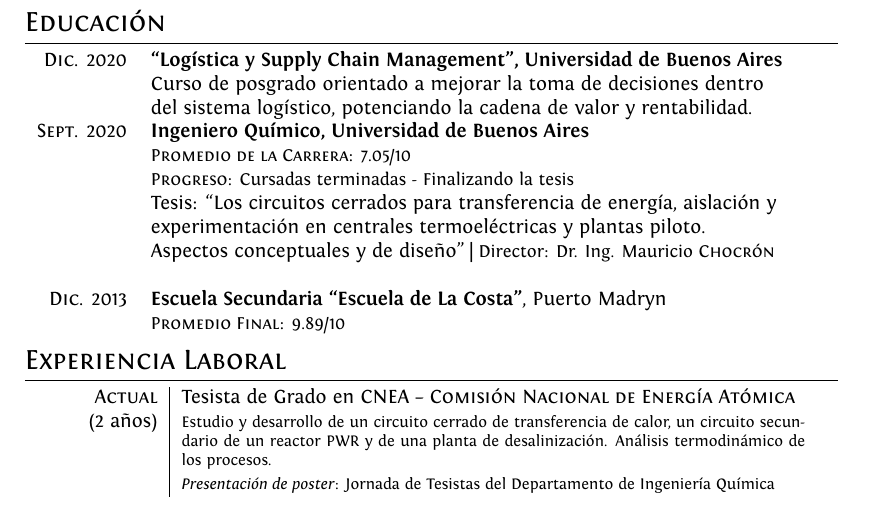
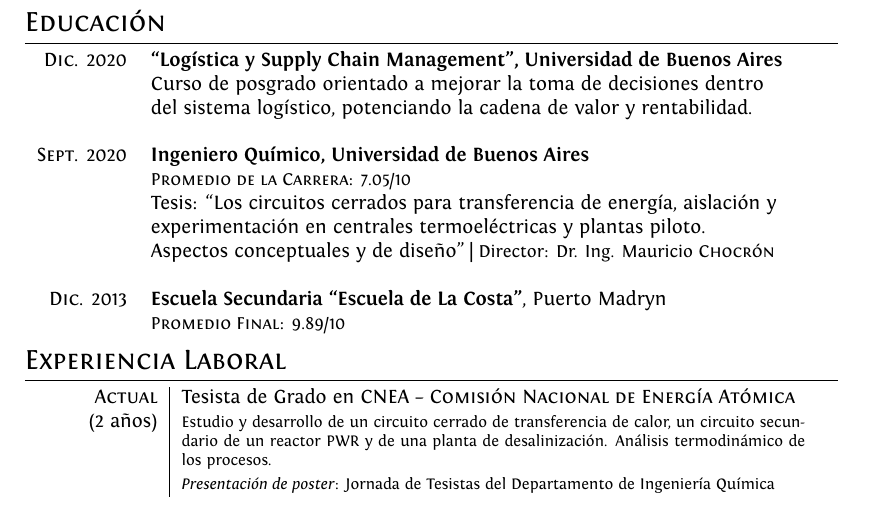
Before and after one commit to goldmancito/CV-Nicolas-Goldman-Espa-ol-, a LaTeX CV (cv.tex): part of the page, cut so that both start at the same text. Compiled offline with XeLaTeX.

Commit message:
Updates from Overleaf

```diff
--- a/cv.tex
+++ b/cv.tex
@@ -96,10 +96,9 @@
 %Section: Education
 \section{Educación}\smallskip
 \begin{tabular}{rl}
-\textsc{Dic.} 2020& \textbf{``Logística y Supply Chain Management'', Universidad de Buenos Aires} \\ & Curso de posgrado orientado a mejorar la toma de decisiones dentro \\ & del sistema logístico, potenciando la cadena de valor y rentabilidad.\\
+\textsc{Dic.} 2020& \textbf{``Logística y Supply Chain Management'', Universidad de Buenos Aires} \\ & Curso de posgrado orientado a mejorar la toma de decisiones dentro \\ & del sistema logístico, potenciando la cadena de valor y rentabilidad.\\\\
 \textsc{Sept.} 2020 & \textbf{Ingeniero Químico,  Universidad de Buenos Aires}\\
 &\small\textsc{Promedio de la Carrera:} 7.05/10\\
-&\small\textsc{Progreso:} Cursadas terminadas - Finalizando la tesis  \\
 & Tesis: ``Los circuitos cerrados para transferencia de energía, aislación y\\& experimentación en centrales termoeléctricas y plantas piloto.\\& Aspectos conceptuales y de diseño'' | \small Director: Dr. Ing. Mauricio \textsc{Chocrón}\\\\
 \textsc{Dic.} 2013& \textbf{Escuela Secundaria ``Escuela de La Costa''}, Puerto Madryn\\ &\small\textsc{Promedio Final:} 9.89/10
 \end{tabular}\smallskip
```
